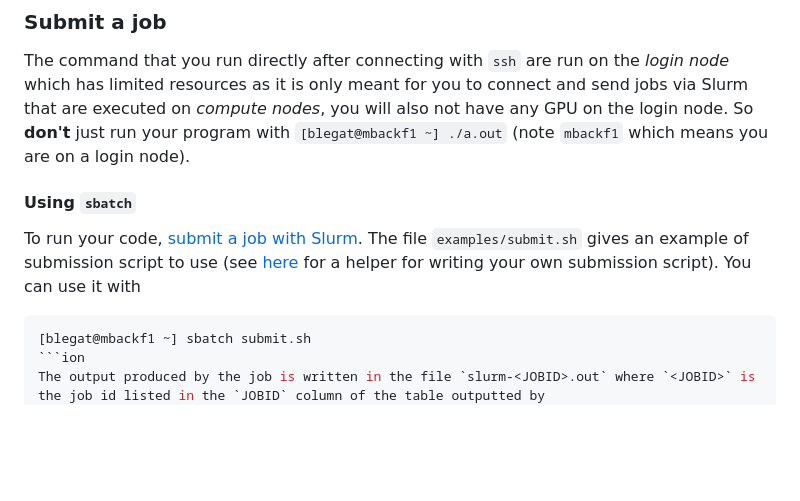
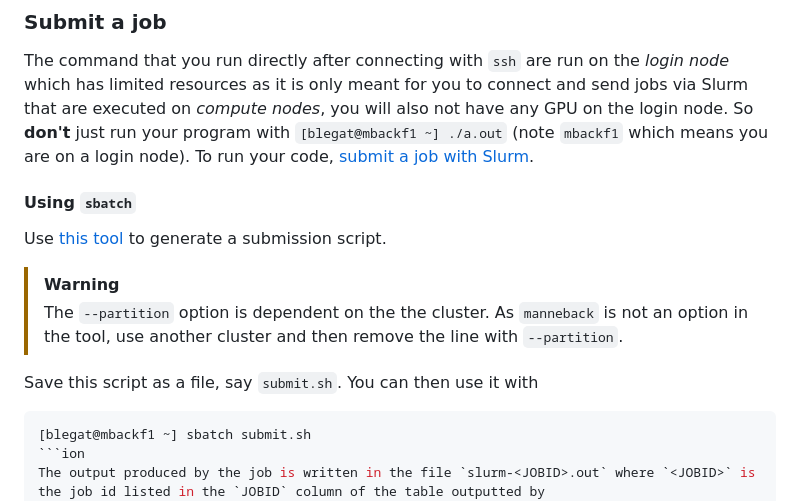
Before and after one commit to maxime-cazier/LINMA2710, a Markdown page: README.md, the part around the change. Rendered like a GitHub page; blank space fills up the shorter version.

Commit message:
Clarify submit.sh

````diff
--- a/README.md
+++ b/README.md
@@ -51,11 +51,16 @@ It might however be a bit tedious to keep the files in sync with `scp`. I recomm
 ### Submit a job
 
 The command that you run directly after connecting with `ssh` are run on the *login node* which has limited resources as it is only meant for you to connect and send jobs via Slurm that are executed on *compute nodes*, you will also not have any GPU on the login node. So **don't** just run your program with `[blegat@mbackf1 ~] ./a.out` (note `mbackf1` which means you are on a login node).
+To run your code, [submit a job with Slurm](https://support.ceci-hpc.be/doc/_contents/QuickStart/SubmittingJobs/SlurmTutorial.html).
 
 #### Using `sbatch`
 
-To run your code, [submit a job with Slurm](https://support.ceci-hpc.be/doc/_contents/QuickStart/SubmittingJobs/SlurmTutorial.html).
-The file `examples/submit.sh` gives an example of submission script to use (see [here](https://www.ceci-hpc.be/scriptgen.html) for a helper for writing your own submission script). You can use it with
+Use [this tool](https://www.ceci-hpc.be/scriptgen.html) to generate a submission script.
+
+> [!WARNING]
+> The `--partition` option is dependent on the the cluster. As `manneback` is not an option in the tool, use another cluster and then remove the line with `--partition`.
+
+Save this script as a file, say `submit.sh`. You can then use it with
 ```sh
 [blegat@mbackf1 ~] sbatch submit.sh
 ```ion
````
